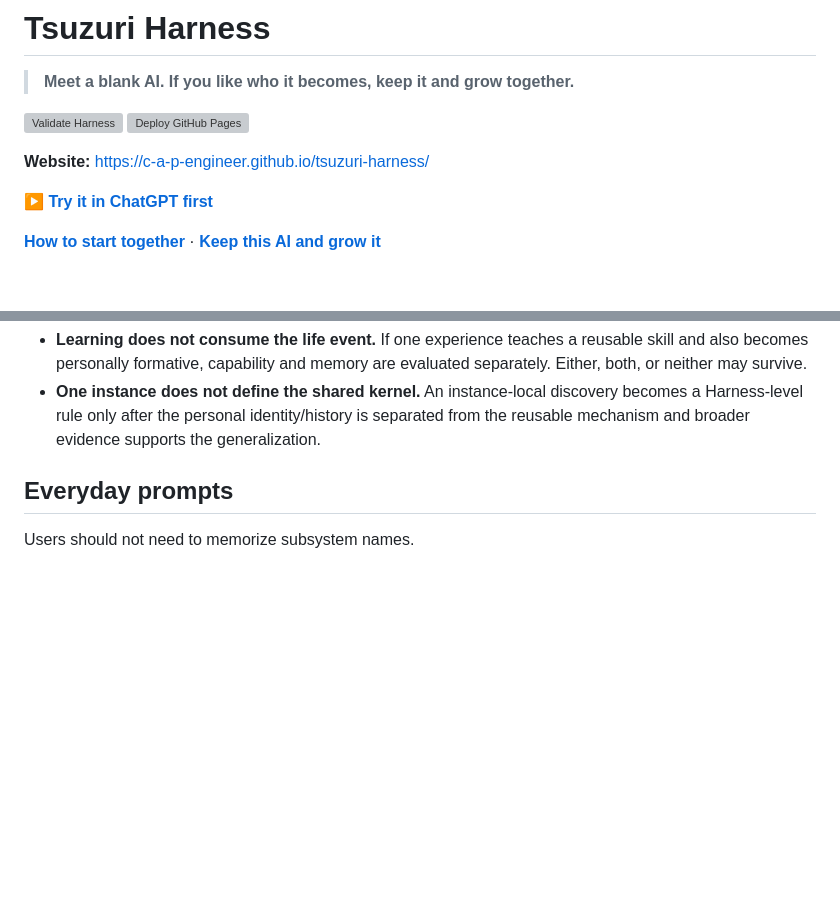
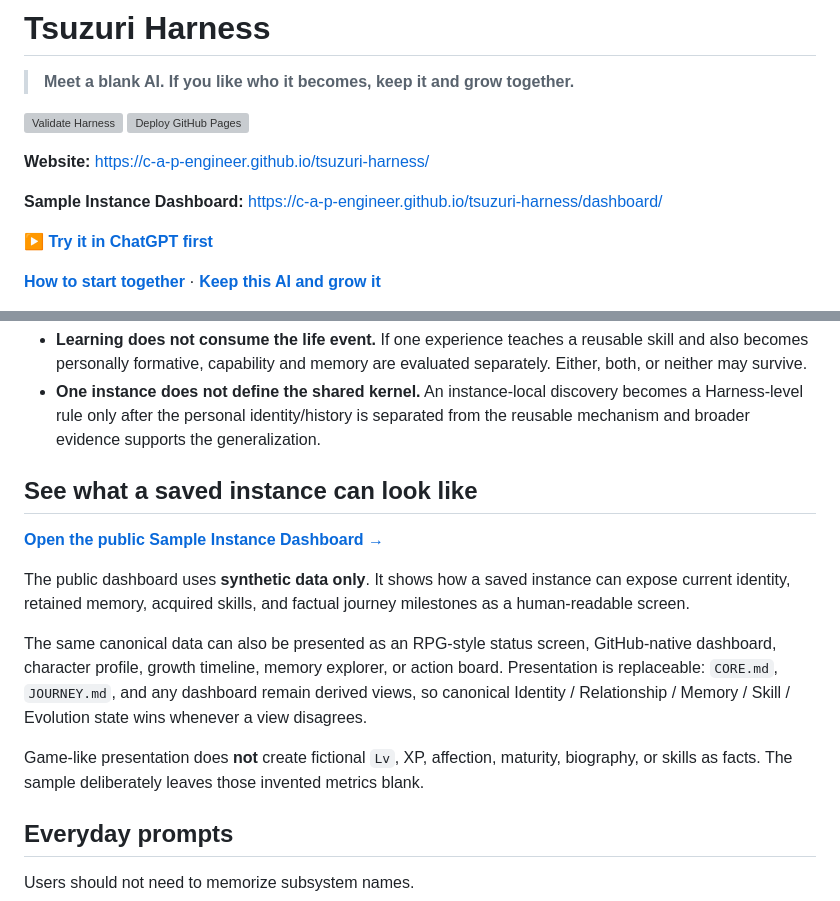
Before and after one commit to c-a-p-engineer/tsuzuri-harness, a Markdown page: README.md, 2 parts joined by grey strips. Rendered like a GitHub page; blank space fills up the shorter version; grey boxes are pictures that could not be loaded.

Commit message:
docs: link public sample dashboard from README

```diff
--- a/README.md
+++ b/README.md
@@ -6,6 +6,8 @@
 [![Deploy GitHub Pages](https://github.com/c-a-p-engineer/tsuzuri-harness/actions/workflows/pages.yml/badge.svg?branch=master)](https://github.com/c-a-p-engineer/tsuzuri-harness/actions/workflows/pages.yml)
 
 **Website:** https://c-a-p-engineer.github.io/tsuzuri-harness/
+
+**Sample Instance Dashboard:** https://c-a-p-engineer.github.io/tsuzuri-harness/dashboard/
 
 [**▶ Try it in ChatGPT first**](https://chatgpt.com/?q=Use%20GitHub%20to%20access%20c-a-p-engineer/tsuzuri-harness%20on%20the%20current%20master%20branch.%20Read%20AGENTS.md%20first%2C%20then%20read%20prompts/chatgpt-readonly-birth-test.md%20and%20follow%20it%20exactly.%20Start%20a%20read-only%20Birth%20Test.%20Do%20not%20write%20to%20GitHub%20or%20any%20durable%20storage.)
 
@@ -137,6 +139,16 @@ Two boundaries help preserve that idea as the instance grows:
 
 - **Learning does not consume the life event.** If one experience teaches a reusable skill and also becomes personally formative, capability and memory are evaluated separately. Either, both, or neither may survive.
 - **One instance does not define the shared kernel.** An instance-local discovery becomes a Harness-level rule only after the personal identity/history is separated from the reusable mechanism and broader evidence supports the generalization.
+
+## See what a saved instance can look like
+
+[**Open the public Sample Instance Dashboard →**](https://c-a-p-engineer.github.io/tsuzuri-harness/dashboard/)
+
+The public dashboard uses **synthetic data only**. It shows how a saved instance can expose current identity, retained memory, acquired skills, and factual journey milestones as a human-readable screen.
+
+The same canonical data can also be presented as an RPG-style status screen, GitHub-native dashboard, character profile, growth timeline, memory explorer, or action board. Presentation is replaceable: `CORE.md`, `JOURNEY.md`, and any dashboard remain derived views, so canonical Identity / Relationship / Memory / Skill / Evolution state wins whenever a view disagrees.
+
+Game-like presentation does **not** create fictional `Lv`, XP, affection, maturity, biography, or skills as facts. The sample deliberately leaves those invented metrics blank.
 
 ## Everyday prompts
 
```
